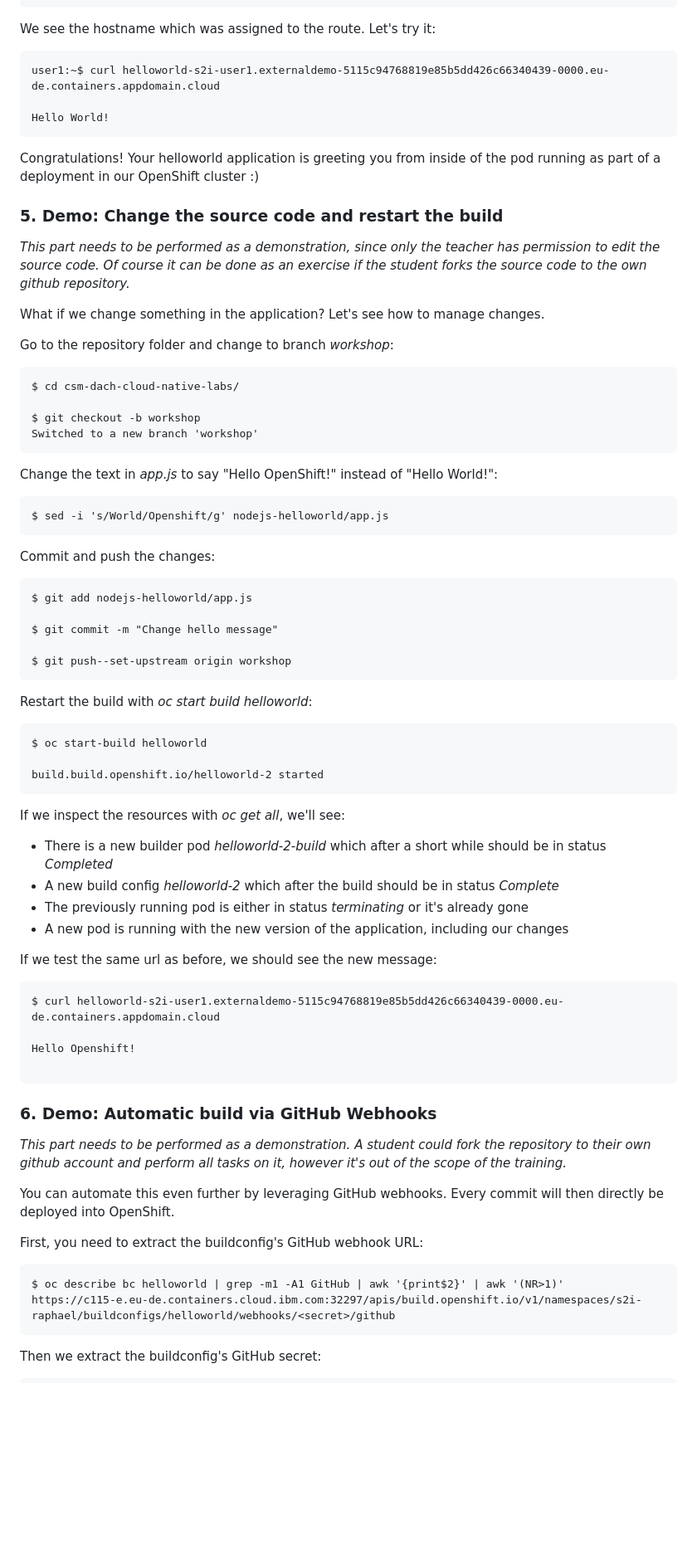
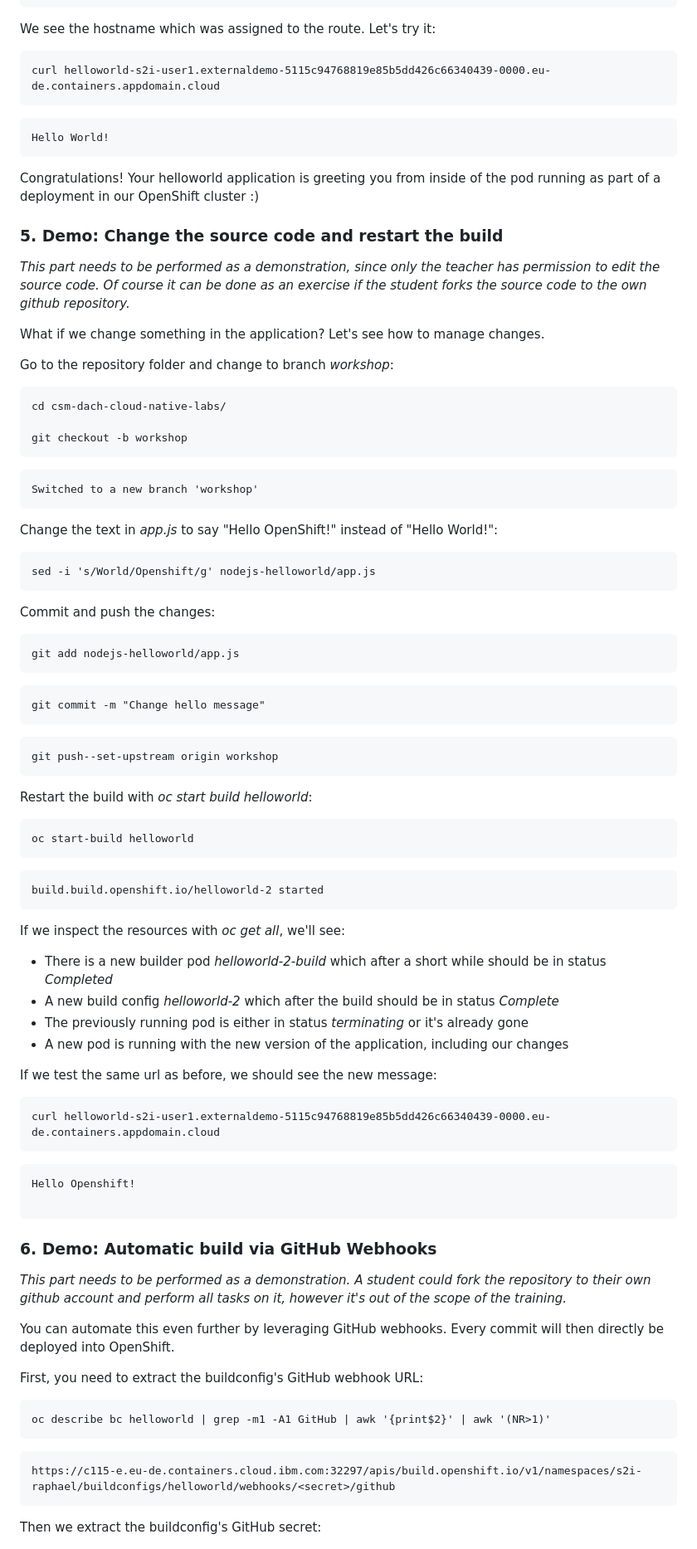
Before and after one commit to IBM/csm-dach-cloud-native-labs, a Markdown page: day-2/source2image.md, the part around one of its changes. Shown at 83% size. Rendered like a GitHub page; blank space fills up the shorter version.

````diff
--- a/day-2/source2image.md
+++ b/day-2/source2image.md
@@ -153,8 +157,9 @@ Endpoints:	172.30.157.17:8080
 We see the hostname which was assigned to the route. Let's try it:
 
 ```
-user1:~$ curl helloworld-s2i-user1.externaldemo-5115c94768819e85b5dd426c66340439-0000.eu-de.containers.appdomain.cloud
-
+curl helloworld-s2i-user1.externaldemo-5115c94768819e85b5dd426c66340439-0000.eu-de.containers.appdomain.cloud
+```
+```
 Hello World!
 ```
 
@@ -168,33 +173,38 @@ What if we change something in the application? Let's see how to manage changes.
 
 Go to the repository folder and change to branch _workshop_:
 ```
-$ cd csm-dach-cloud-native-labs/
+cd csm-dach-cloud-native-labs/
 
-$ git checkout -b workshop
+git checkout -b workshop
+```
+```
 Switched to a new branch 'workshop'
 ```
 
 Change the text in _app.js_ to say "Hello OpenShift!" instead of "Hello World!":
 
 ```
-$ sed -i 's/World/Openshift/g' nodejs-helloworld/app.js
+sed -i 's/World/Openshift/g' nodejs-helloworld/app.js
 ```
 
 Commit and push the changes:
 
 ```
-$ git add nodejs-helloworld/app.js
-
-$ git commit -m "Change hello message"
-
-$ git push--set-upstream origin workshop
+git add nodejs-helloworld/app.js
+```
+```
+git commit -m "Change hello message"
+```
+```
+git push--set-upstream origin workshop
 ```
 
 Restart the build with _oc start build helloworld_:
 
 ```
-$ oc start-build helloworld
-
+oc start-build helloworld
+```
+```
 build.build.openshift.io/helloworld-2 started
 ```
 
@@ -208,8 +218,9 @@ If we inspect the resources with _oc get all_, we'll see:
 If we test the same url as before, we should see the new message:
 
 ```
-$ curl helloworld-s2i-user1.externaldemo-5115c94768819e85b5dd426c66340439-0000.eu-de.containers.appdomain.cloud
-
+curl helloworld-s2i-user1.externaldemo-5115c94768819e85b5dd426c66340439-0000.eu-de.containers.appdomain.cloud
+```
+```
 Hello Openshift!
 
 ```
@@ -223,7 +234,9 @@ You can automate this even further by leveraging GitHub webhooks. Every commit w
 First, you need to extract the buildconfig's GitHub webhook URL:
 
 ```
-$ oc describe bc helloworld | grep -m1 -A1 GitHub | awk '{print$2}' | awk '(NR>1)'
+oc describe bc helloworld | grep -m1 -A1 GitHub | awk '{print$2}' | awk '(NR>1)'
+```
+```
 https://c115-e.eu-de.containers.cloud.ibm.com:32297/apis/build.openshift.io/v1/namespaces/s2i-raphael/buildconfigs/helloworld/webhooks/<secret>/github
 ```
 
````
Also changed, not shown: other parts of day-2/source2image.md (+16 -10 lines).
